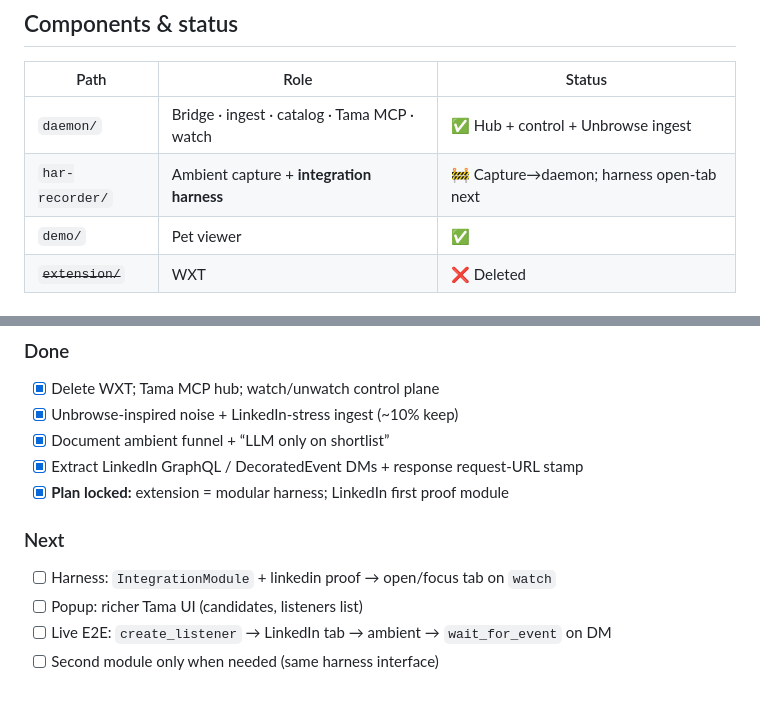
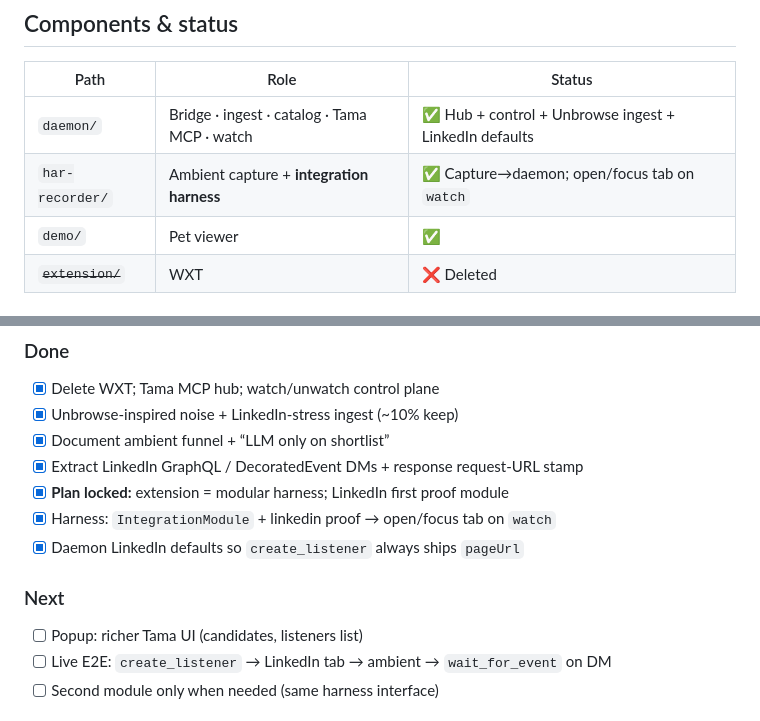
Before and after one commit to SomeoneElseSt/ramp-hackathon, a Markdown page: CONTEXT.md, 2 parts joined by grey strips. Drawn GitHub-style.

Commit message:
docs: mark harness + LinkedIn defaults done in CONTEXT
Co-authored-by: Cursor <cursoragent@cursor.com>

```diff
--- a/CONTEXT.md
+++ b/CONTEXT.md
@@ -135,8 +135,8 @@ candidate identity (request-URL stamp fix landed).
 
 | Path | Role | Status |
 |------|------|--------|
-| `daemon/` | Bridge · ingest · catalog · Tama MCP · watch | ✅ Hub + control + Unbrowse ingest |
-| `har-recorder/` | Ambient capture + **integration harness** | 🚧 Capture→daemon; harness open-tab next |
+| `daemon/` | Bridge · ingest · catalog · Tama MCP · watch | ✅ Hub + control + Unbrowse ingest + LinkedIn defaults |
+| `har-recorder/` | Ambient capture + **integration harness** | ✅ Capture→daemon; open/focus tab on `watch` |
 | `demo/` | Pet viewer | ✅ |
 | ~~`extension/`~~ | WXT | ❌ Deleted |
 
@@ -161,9 +161,10 @@ candidate identity (request-URL stamp fix landed).
 - [x] Document ambient funnel + “LLM only on shortlist”
 - [x] Extract LinkedIn GraphQL / DecoratedEvent DMs + response request-URL stamp
 - [x] **Plan locked:** extension = modular harness; LinkedIn first proof module
+- [x] Harness: `IntegrationModule` + linkedin proof → open/focus tab on `watch`
+- [x] Daemon LinkedIn defaults so `create_listener` always ships `pageUrl`
 
 ### Next
-- [ ] Harness: `IntegrationModule` + linkedin proof → open/focus tab on `watch`
 - [ ] Popup: richer Tama UI (candidates, listeners list)
 - [ ] Live E2E: `create_listener` → LinkedIn tab → ambient → `wait_for_event` on DM
 - [ ] Second module only when needed (same harness interface)
```
